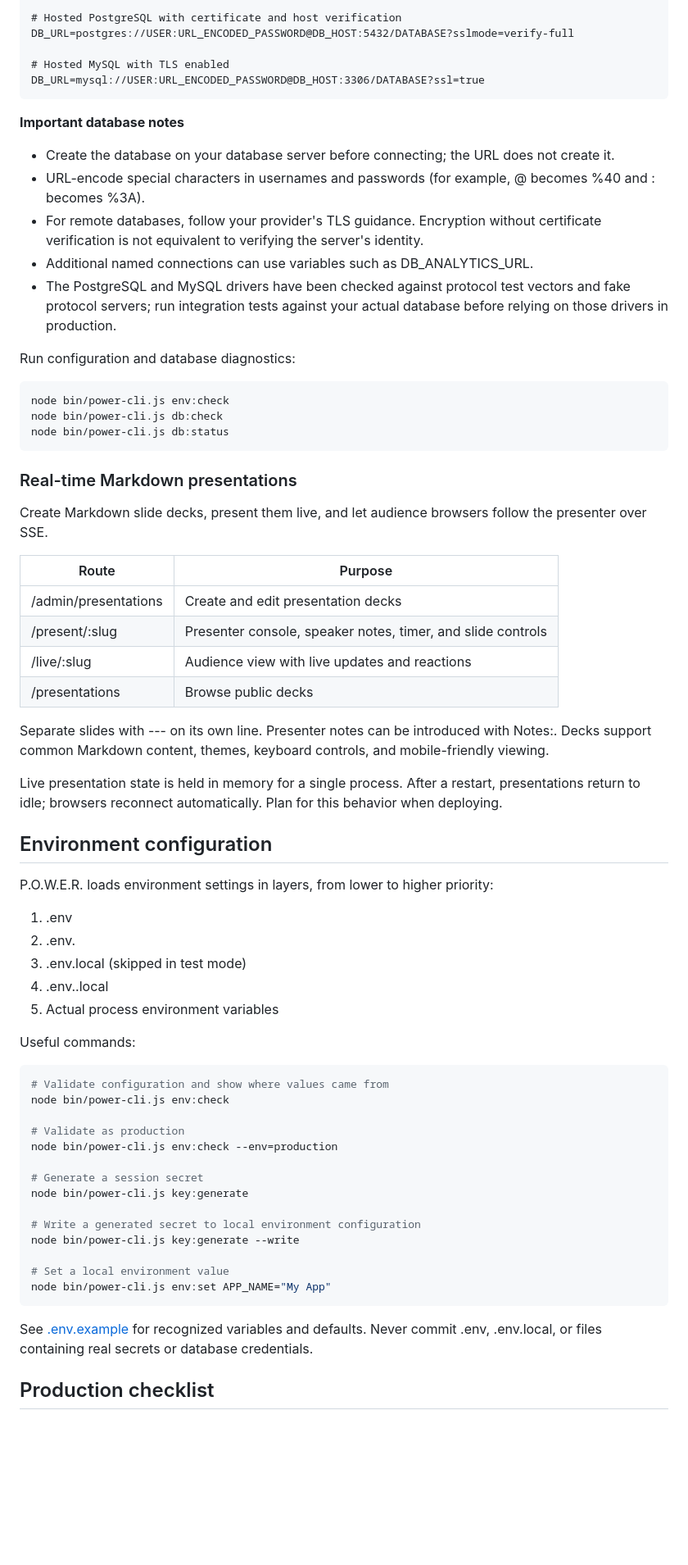
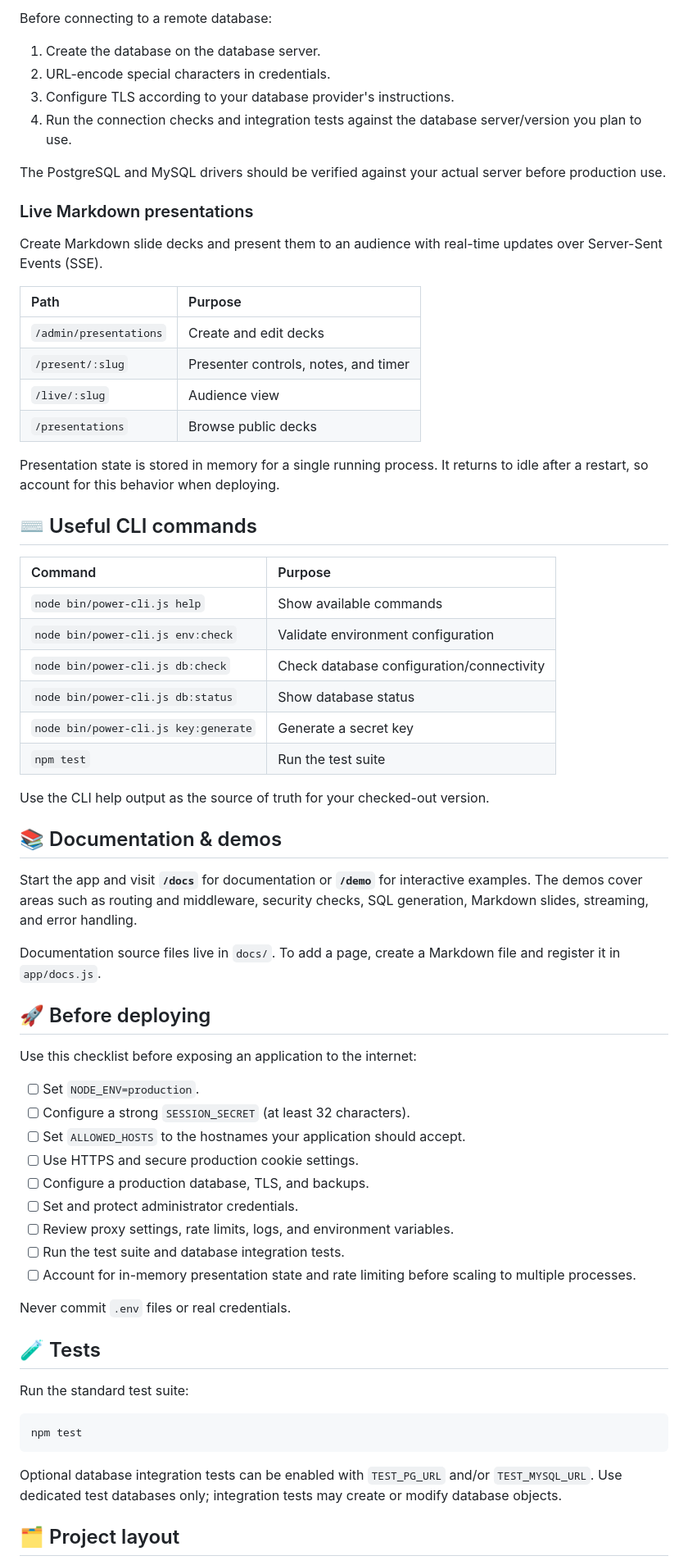
Before and after one commit to OrpanAp/power-2.0, a Markdown page: README.md, the part around one of its changes. Shown at 82% size. Rendered like a GitHub page; blank space fills up the shorter version.

Commit message:
docs: redesign README for a polished GitHub landing page

````diff
--- a/README.md
+++ b/README.md
@@ -159,72 +182,70 @@ DB_URL=postgres://USER:URL_ENCODED_PASSWORD@127.0.0.1:5432/DATABASE
 
-# Hosted PostgreSQL with certificate and host verification
-DB_URL=postgres://USER:URL_ENCODED_PASSWORD@DB_HOST:5432/DATABASE?sslmode=verify-full
+Before connecting to a remote database:
 
-# Hosted MySQL with TLS enabled
-DB_URL=mysql://USER:URL_ENCODED_PASSWORD@DB_HOST:3306/DATABASE?ssl=true
-~~~
+1. Create the database on the database server.
+2. URL-encode special characters in credentials.
+3. Configure TLS according to your database provider's instructions.
+4. Run the connection checks and integration tests against the database server/version you plan to use.
 
-**Important database notes**
+The PostgreSQL and MySQL drivers should be verified against your actual server before production use.
 
-- Create the database on your database server before connecting; the URL does not create it.
-- URL-encode special characters in usernames and passwords (for example, @ becomes %40 and : becomes %3A).
-- For remote databases, follow your provider's TLS guidance. Encryption without certificate verification is not equivalent to verifying the server's identity.
-- Additional named connections can use variables such as DB_ANALYTICS_URL.
-- The PostgreSQL and MySQL drivers have been checked against protocol test vectors and fake protocol servers; run integration tests against your actual database before relying on those drivers in production.
+### Live Markdown presentations
 
-Run configuration and database diagnostics:
+Create Markdown slide decks and present them to an audience with real-time updates over Server-Sent Events (SSE).
 
-~~~bash
-node bin/power-cli.js env:check
-node bin/power-cli.js db:check
-node bin/power-cli.js db:status
-~~~
+| Path | Purpose |
+|:--|:--|
+| `/admin/presentations` | Create and edit decks |
+| `/present/:slug` | Presenter controls, notes, and timer |
+| `/live/:slug` | Audience view |
+| `/presentations` | Browse public decks |
 
-### Real-time Markdown presentations
+Presentation state is stored in memory for a single running process. It returns to idle after a restart, so account for this behavior when deploying.
 
-Create Markdown slide decks, present them live, and let audience browsers follow the presenter over SSE.
+## ⌨️ Useful CLI commands
 
-| Route | Purpose |
-| --- | --- |
-| /admin/presentations | Create and edit presentation decks |
-| /present/:slug | Presenter console, speaker notes, timer, and slide controls |
-| /live/:slug | Audience view with live updates and reactions |
-| /presentations | Browse public decks |
+| Command | Purpose |
+|:--|:--|
+| `node bin/power-cli.js help` | Show available commands |
+| `node bin/power-cli.js env:check` | Validate environment configuration |
+| `node bin/power-cli.js db:check` | Check database configuration/connectivity |
+| `node bin/power-cli.js db:status` | Show database status |
+| `node bin/power-cli.js key:generate` | Generate a secret key |
+| `npm test` | Run the test suite |
 
-Separate slides with --- on its own line. Presenter notes can be introduced with Notes:. Decks support common Markdown content, themes, keyboard controls, and mobile-friendly viewing.
+Use the CLI help output as the source of truth for your checked-out version.
 
-Live presentation state is held in memory for a single process. After a restart, presentations return to idle; browsers reconnect automatically. Plan for this behavior when deploying.
+## 📚 Documentation & demos
 
-## Environment configuration
+Start the app and visit **`/docs`** for documentation or **`/demo`** for interactive examples. The demos cover areas such as routing and middleware, security checks, SQL generation, Markdown slides, streaming, and error handling.
 
-P.O.W.E.R. loads environment settings in layers, from lower to higher priority:
+Documentation source files live in `docs/`. To add a page, create a Markdown file and register it in `app/docs.js`.
 
-1. .env
-2. .env.<mode>
-3. .env.local (skipped in test mode)
-4. .env.<mode>.local
-5. Actual process environment variables
+## 🚀 Before deploying
 
-Useful commands:
+Use this checklist before exposing an application to the internet:
 
-~~~bash
-# Validate configuration and show where values came from
-node bin/power-cli.js env:check
+- [ ] Set `NODE_ENV=production`.
+- [ ] Configure a strong `SESSION_SECRET` (at least 32 characters).
+- [ ] Set `ALLOWED_HOSTS` to the hostnames your application should accept.
+- [ ] Use HTTPS and secure production cookie settings.
+- [ ] Configure a production database, TLS, and backups.
+- [ ] Set and protect administrator credentials.
+- [ ] Review proxy settings, rate limits, logs, and environment variables.
+- [ ] Run the test suite and database integration tests.
+- [ ] Account for in-memory presentation state and rate limiting before scaling to multiple processes.
 
-# Validate as production
-node bin/power-cli.js env:check --env=production
+Never commit `.env` files or real credentials.
 
-# Generate a session secret
-node bin/power-cli.js key:generate
+## 🧪 Tests
 
-# Write a generated secret to local environment configuration
-node bin/power-cli.js key:generate --write
+Run the standard test suite:
 
-# Set a local environment value
-node bin/power-cli.js env:set APP_NAME="My App"
-~~~
+```bash
+npm test
+```
 
-See [.env.example](.env.example) for recognized variables and defaults. Never commit .env, .env.local, or files containing real secrets or database credentials.
+Optional database integration tests can be enabled with `TEST_PG_URL` and/or `TEST_MYSQL_URL`. Use dedicated test databases only; integration tests may create or modify database objects.
 
-## Production checklist
+## 🗂️ Project layout
 
````
Also changed, not shown: other parts of README.md (+145 -177 lines).
